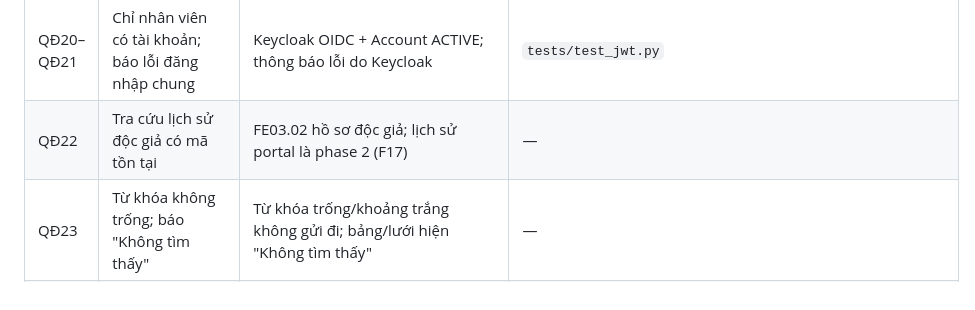
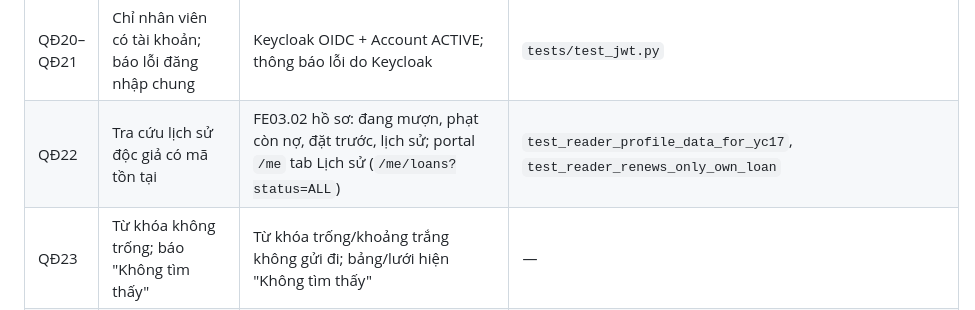
Before and after one commit to theihoz/Lib-management, a Markdown page: docs/specs/source-rules.md, the part around the change. Drawn GitHub-style.

Commit message:
docs: progress of the gap completion spec (Q1, G1–G6, P3 done)
Co-Authored-By: Claude Opus 5.5 <noreply@anthropic.com>

```diff
--- a/docs/specs/source-rules.md
+++ b/docs/specs/source-rules.md
@@ -38,7 +38,7 @@ Giá trị cấu hình được nằm trong `PolicyVersion.rules` (schema v2, `P
 | QĐ17 | Phí ≥ 0, ngưỡng > 0, số ngày nguyên dương | `PolicyRules` (server) và `validateDraft` (web) | `test_policy_rejects_invalid_values`, `policyRules.test.ts` |
 | QĐ18–QĐ19 | Ảnh bìa PNG/JPG/WebP lên Cloudflare R2 | Phase 2 (F15) | — |
 | QĐ20–QĐ21 | Chỉ nhân viên có tài khoản; báo lỗi đăng nhập chung | Keycloak OIDC + Account ACTIVE; thông báo lỗi do Keycloak | `tests/test_jwt.py` |
-| QĐ22 | Tra cứu lịch sử độc giả có mã tồn tại | FE03.02 hồ sơ độc giả; lịch sử portal là phase 2 (F17) | — |
+| QĐ22 | Tra cứu lịch sử độc giả có mã tồn tại | FE03.02 hồ sơ: đang mượn, phạt còn nợ, đặt trước, lịch sử; portal `/me` tab Lịch sử (`/me/loans?status=ALL`) | `test_reader_profile_data_for_yc17`, `test_reader_renews_only_own_loan` |
 | QĐ23 | Từ khóa không trống; báo "Không tìm thấy" | Từ khóa trống/khoảng trắng không gửi đi; bảng/lưới hiện "Không tìm thấy" | — |
 | QĐ24 | Quá hạn khi hôm nay > hạn trả; số ngày trễ = hôm nay − hạn | `/overdue-items`, `late_days` theo ngày thư viện (C08) | `test_overdue_items_include_reader_title_and_late_days` |
 | QĐ25 | Chỉ nhân viên đăng nhập được xuất dữ liệu | Quyền `export.create`/`export.download` | quyền |
```
Also changed, not shown: 1 other file.
